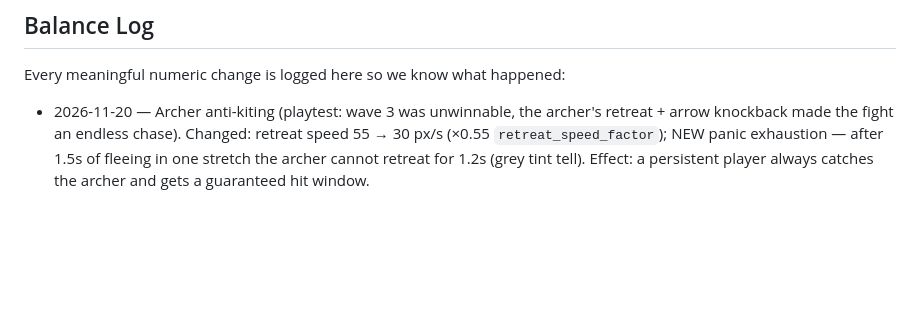
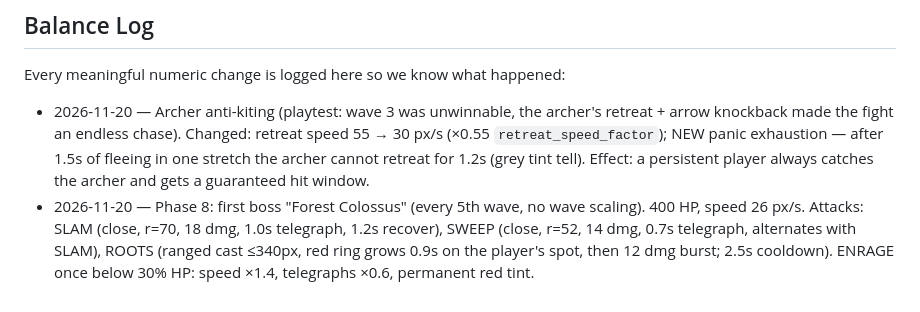
Before and after one commit to WizardsAcademy/newgame, a Markdown page: docs/CHARACTERS.md, the part around the change. GitHub-like rendering; blank space fills up the shorter version.

```diff
--- a/docs/CHARACTERS.md
+++ b/docs/CHARACTERS.md
@@ -85,3 +85,10 @@ Every meaningful numeric change is logged here so we know what happened:
   NEW panic exhaustion — after 1.5s of fleeing in one stretch the archer
   cannot retreat for 1.2s (grey tint tell). Effect: a persistent player
   always catches the archer and gets a guaranteed hit window.
+- 2026-11-20 — Phase 8: first boss "Forest Colossus" (every 5th wave,
+  no wave scaling). 400 HP, speed 26 px/s. Attacks: SLAM (close, r=70,
+  18 dmg, 1.0s telegraph, 1.2s recover), SWEEP (close, r=52, 14 dmg,
+  0.7s telegraph, alternates with SLAM), ROOTS (ranged cast ≤340px,
+  red ring grows 0.9s on the player's spot, then 12 dmg burst; 2.5s
+  cooldown). ENRAGE once below 30% HP: speed ×1.4, telegraphs ×0.6,
+  permanent red tint.
```
Also changed, not shown: docs/ROADMAP.md (+5 -2 lines), assets/textures/colossus_forest.png (added), 11 other files.
